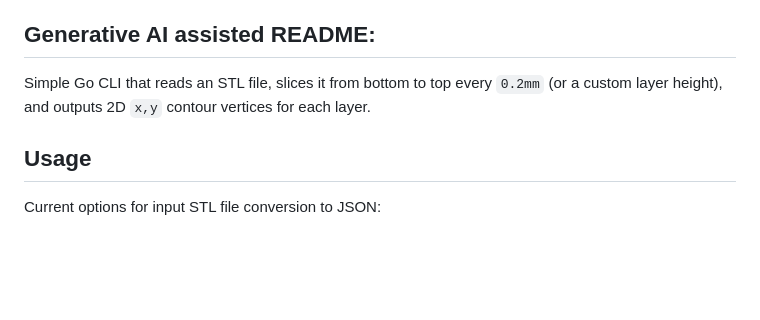
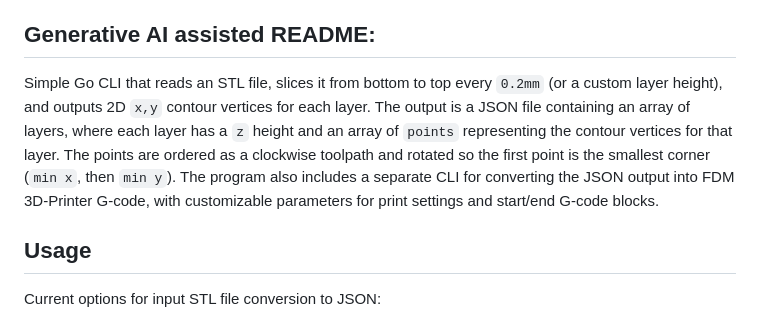
Before and after one commit to tomp-uni/ASE2026_Vibe_Slicer, a Markdown page: README.md, the part around the change. Rendered like a GitHub page; blank space fills up the shorter version.

```diff
--- a/README.md
+++ b/README.md
@@ -17,7 +17,7 @@ Started GCODE generation/GCODE is already being generated. Verifying that the ge
 
 <!-- Generative AI assisted README: -->
 ## Generative AI assisted README:
-Simple Go CLI that reads an STL file, slices it from bottom to top every `0.2mm` (or a custom layer height), and outputs 2D `x,y` contour vertices for each layer.
+Simple Go CLI that reads an STL file, slices it from bottom to top every `0.2mm` (or a custom layer height), and outputs 2D `x,y` contour vertices for each layer. The output is a JSON file containing an array of layers, where each layer has a `z` height and an array of `points` representing the contour vertices for that layer. The points are ordered as a clockwise toolpath and rotated so the first point is the smallest corner (`min x`, then `min y`). The program also includes a separate CLI for converting the JSON output into FDM 3D-Printer G-code, with customizable parameters for print settings and start/end G-code blocks.
 
 ## Usage
 
```
